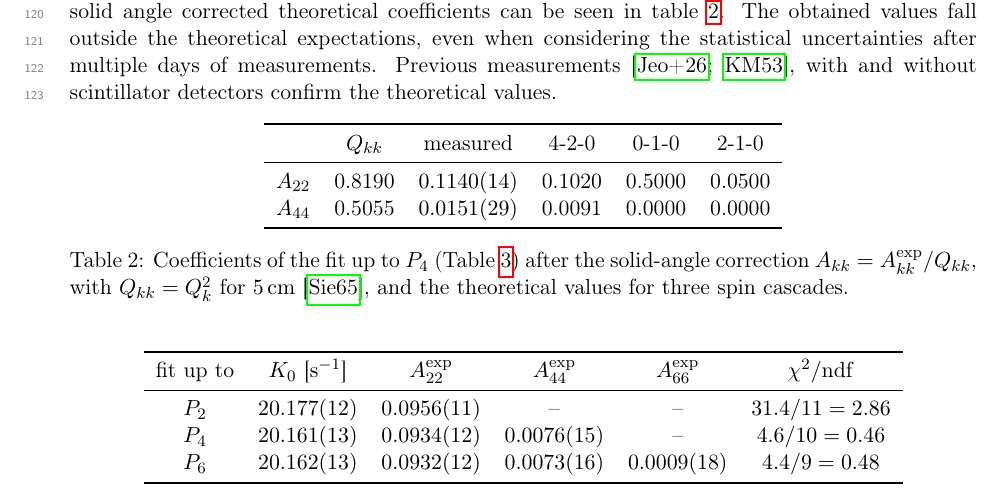
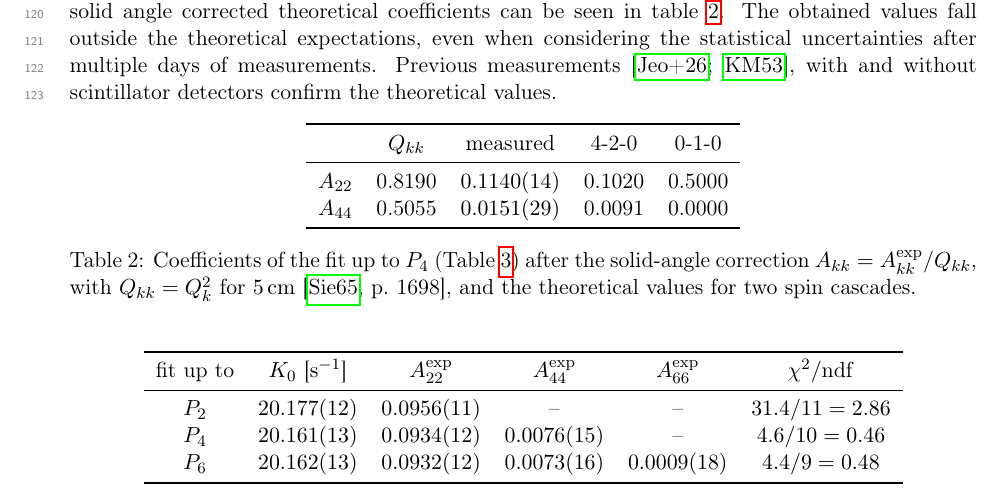
Before and after one commit to sgogoeg/Notebook_Angular_Correlation, a LaTeX document (main.tex, which reads Content/notebook.tex): part of page 9 of 15, cut so that both start at the same text. Compiled offline with pdfLaTeX.

Commit message:
Update fit coefficients table

```diff
--- a/Content/notebook.tex
+++ b/Content/notebook.tex
@@ -323,15 +323,15 @@ Fits for eq~\ref{eq:angular_correlation}, alongside the theoretical angular dist
 
 \begin{table}[htbp]
     \centering
-    \begin{tabular}{cccccc}
+    \begin{tabular}{ccccc}
         \toprule
-         & $Q_{kk}$ & measured & 4-2-0 & 0-1-0 & 2-1-0 \\
+         & $Q_{kk}$ & measured & 4-2-0 & 0-1-0 \\
         \midrule
-        $A_{22}$ & 0.8190 & \num{0.1140 +- 0.0014} & 0.1020 & 0.5000 & 0.0500 \\
-        $A_{44}$ & 0.5055 & \num{0.0151 +- 0.0029} & 0.0091 & 0.0000 & 0.0000 \\
+        $A_{22}$ & 0.8190 & \num{0.1140 +- 0.0014} & 0.1020 & 0.5000 \\
+        $A_{44}$ & 0.5055 & \num{0.0151 +- 0.0029} & 0.0091 & 0.0000 \\
         \bottomrule
     \end{tabular}
-    \caption{Coefficients of the fit up to $P_4$ (Table~\ref{tab:fit_spin_cascades}) after the solid-angle correction $A_{kk} = A_{kk}^\mathrm{exp}/Q_{kk}$, with $Q_{kk} = Q_k^2$ for \qty{5}{\centi\metre} \cite{Siegbahn1965}, and the theoretical values for three spin cascades.}
+    \caption{Coefficients of the fit up to $P_4$ (Table~\ref{tab:fit_spin_cascades}) after the solid-angle correction $A_{kk} = A_{kk}^\mathrm{exp}/Q_{kk}$, with $Q_{kk} = Q_k^2$ for \qty{5}{\centi\metre} \cite[p.~1698]{Siegbahn1965}, and the theoretical values for two spin cascades.}
     \label{tab:fit_angular_correlation}
 \end{table}
 
```
